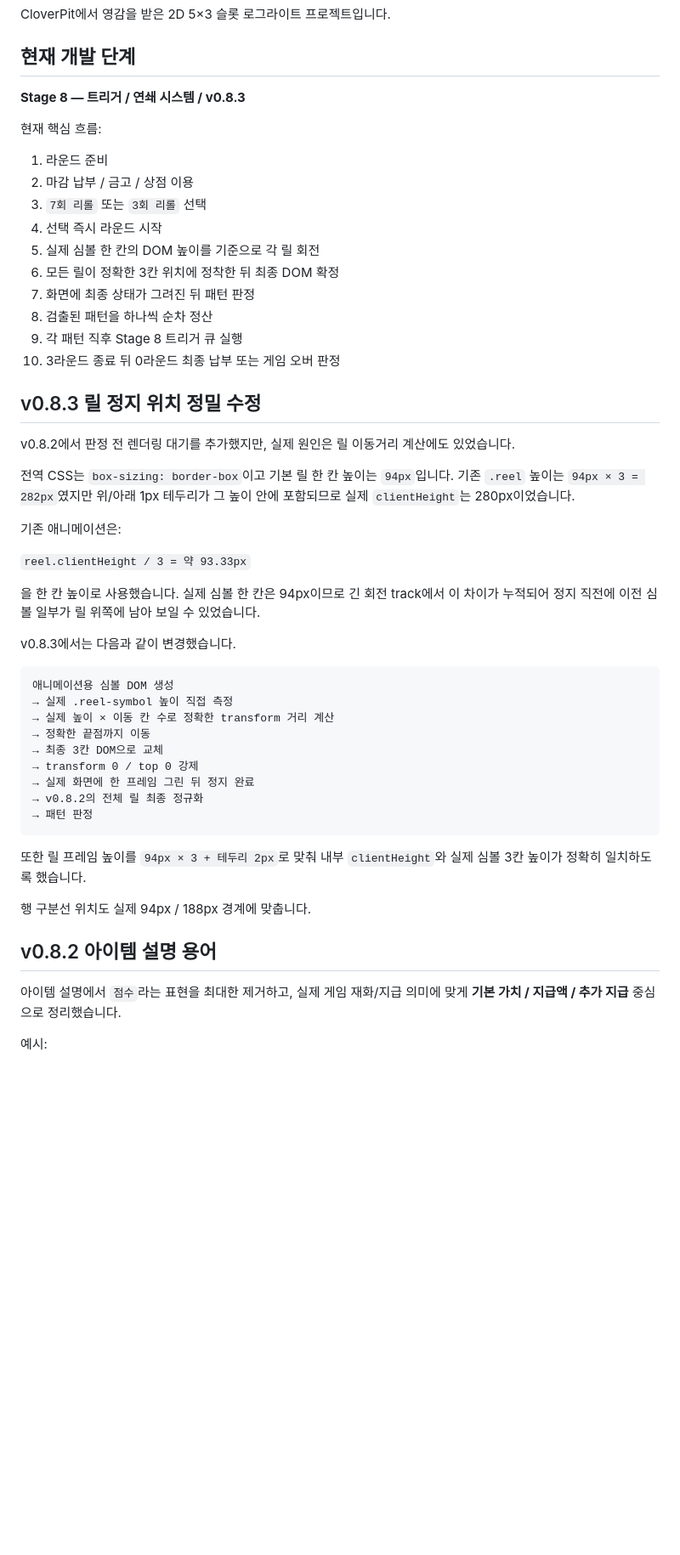
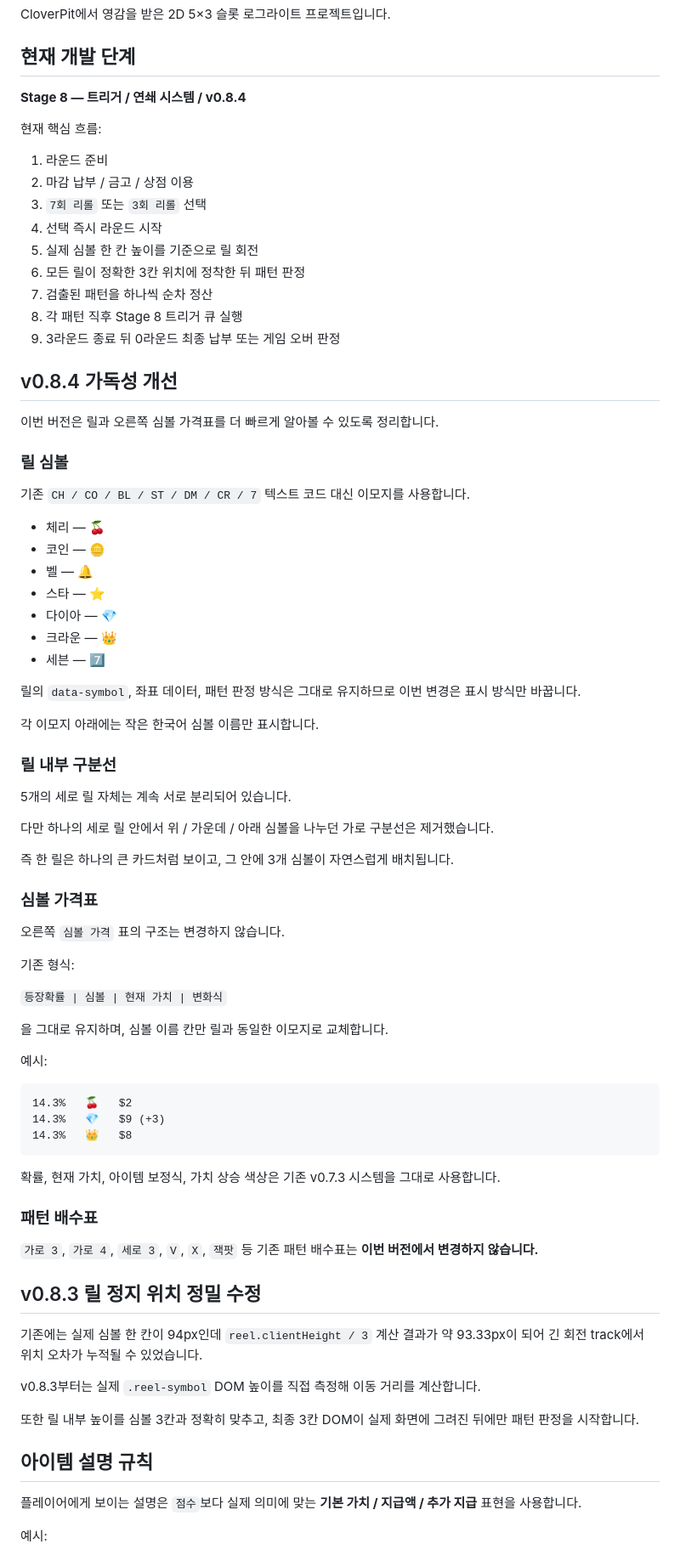
Before and after one commit to kimhjrr6495-cmyk/kdyun, a Markdown page: README.md, the part around one of its changes. Shown at 85% size. Rendered like a GitHub page; blank space fills up the shorter version.

````diff
--- a/README.md
+++ b/README.md
@@ -4,7 +4,7 @@ CloverPit에서 영감을 받은 2D 5×3 슬롯 로그라이트 프로젝트입
 
 ## 현재 개발 단계
 
-**Stage 8 — 트리거 / 연쇄 시스템 / v0.8.3**
+**Stage 8 — 트리거 / 연쇄 시스템 / v0.8.4**
 
 현재 핵심 흐름:
 
@@ -12,46 +12,75 @@ CloverPit에서 영감을 받은 2D 5×3 슬롯 로그라이트 프로젝트입
 2. 마감 납부 / 금고 / 상점 이용
 3. `7회 리롤` 또는 `3회 리롤` 선택
 4. 선택 즉시 라운드 시작
-5. 실제 심볼 한 칸의 DOM 높이를 기준으로 각 릴 회전
-6. 모든 릴이 정확한 3칸 위치에 정착한 뒤 최종 DOM 확정
-7. 화면에 최종 상태가 그려진 뒤 패턴 판정
-8. 검출된 패턴을 하나씩 순차 정산
-9. 각 패턴 직후 Stage 8 트리거 큐 실행
-10. 3라운드 종료 뒤 0라운드 최종 납부 또는 게임 오버 판정
+5. 실제 심볼 한 칸 높이를 기준으로 릴 회전
+6. 모든 릴이 정확한 3칸 위치에 정착한 뒤 패턴 판정
+7. 검출된 패턴을 하나씩 순차 정산
+8. 각 패턴 직후 Stage 8 트리거 큐 실행
+9. 3라운드 종료 뒤 0라운드 최종 납부 또는 게임 오버 판정
+
+## v0.8.4 가독성 개선
+
+이번 버전은 릴과 오른쪽 심볼 가격표를 더 빠르게 알아볼 수 있도록 정리합니다.
+
+### 릴 심볼
+
+기존 `CH / CO / BL / ST / DM / CR / 7` 텍스트 코드 대신 이모지를 사용합니다.
+
+- 체리 — 🍒
+- 코인 — 🪙
+- 벨 — 🔔
+- 스타 — ⭐
+- 다이아 — 💎
+- 크라운 — 👑
+- 세븐 — 7️⃣
+
+릴의 `data-symbol`, 좌표 데이터, 패턴 판정 방식은 그대로 유지하므로 이번 변경은 표시 방식만 바꿉니다.
+
+각 이모지 아래에는 작은 한국어 심볼 이름만 표시합니다.
+
+### 릴 내부 구분선
+
+5개의 세로 릴 자체는 계속 서로 분리되어 있습니다.
+
+다만 하나의 세로 릴 안에서 위 / 가운데 / 아래 심볼을 나누던 가로 구분선은 제거했습니다.
+
+즉 한 릴은 하나의 큰 카드처럼 보이고, 그 안에 3개 심볼이 자연스럽게 배치됩니다.
+
+### 심볼 가격표
+
+오른쪽 `심볼 가격` 표의 구조는 변경하지 않습니다.
+
+기존 형식:
+
+`등장확률 | 심볼 | 현재 가치 | 변화식`
+
+을 그대로 유지하며, 심볼 이름 칸만 릴과 동일한 이모지로 교체합니다.
+
+예시:
+
+```text
+14.3%   🍒   $2
+14.3%   💎   $9 (+3)
+14.3%   👑   $8
+```
+
+확률, 현재 가치, 아이템 보정식, 가치 상승 색상은 기존 v0.7.3 시스템을 그대로 사용합니다.
+
+### 패턴 배수표
+
+`가로 3`, `가로 4`, `세로 3`, `V`, `X`, `잭팟` 등 기존 패턴 배수표는 **이번 버전에서 변경하지 않습니다.**
 
 ## v0.8.3 릴 정지 위치 정밀 수정
 
-v0.8.2에서 판정 전 렌더링 대기를 추가했지만, 실제 원인은 릴 이동거리 계산에도 있었습니다.
+기존에는 실제 심볼 한 칸이 94px인데 `reel.clientHeight / 3` 계산 결과가 약 93.33px이 되어 긴 회전 track에서 위치 오차가 누적될 수 있었습니다.
 
-전역 CSS는 `box-sizing: border-box`이고 기본 릴 한 칸 높이는 `94px`입니다. 기존 `.reel` 높이는 `94px × 3 = 282px`였지만 위/아래 1px 테두리가 그 높이 안에 포함되므로 실제 `clientHeight`는 280px이었습니다.
+v0.8.3부터는 실제 `.reel-symbol` DOM 높이를 직접 측정해 이동 거리를 계산합니다.
 
-기존 애니메이션은:
+또한 릴 내부 높이를 심볼 3칸과 정확히 맞추고, 최종 3칸 DOM이 실제 화면에 그려진 뒤에만 패턴 판정을 시작합니다.
 
-`reel.clientHeight / 3 = 약 93.33px`
+## 아이템 설명 규칙
 
-을 한 칸 높이로 사용했습니다. 실제 심볼 한 칸은 94px이므로 긴 회전 track에서 이 차이가 누적되어 정지 직전에 이전 심볼 일부가 릴 위쪽에 남아 보일 수 있었습니다.
-
-v0.8.3에서는 다음과 같이 변경했습니다.
-
-```text
-애니메이션용 심볼 DOM 생성
-→ 실제 .reel-symbol 높이 직접 측정
-→ 실제 높이 × 이동 칸 수로 정확한 transform 거리 계산
-→ 정확한 끝점까지 이동
-→ 최종 3칸 DOM으로 교체
-→ transform 0 / top 0 강제
-→ 실제 화면에 한 프레임 그린 뒤 정지 완료
-→ v0.8.2의 전체 릴 최종 정규화
-→ 패턴 판정
-```
-
-또한 릴 프레임 높이를 `94px × 3 + 테두리 2px`로 맞춰 내부 `clientHeight`와 실제 심볼 3칸 높이가 정확히 일치하도록 했습니다.
-
-행 구분선 위치도 실제 94px / 188px 경계에 맞춥니다.
-
-## v0.8.2 아이템 설명 용어
-
-아이템 설명에서 `점수`라는 표현을 최대한 제거하고, 실제 게임 재화/지급 의미에 맞게 **기본 가치 / 지급액 / 추가 지급** 중심으로 정리했습니다.
+플레이어에게 보이는 설명은 `점수`보다 실제 의미에 맞는 **기본 가치 / 지급액 / 추가 지급** 표현을 사용합니다.
 
 예시:
 
````
Also changed, not shown: other parts of README.md (+24 -65 lines).
